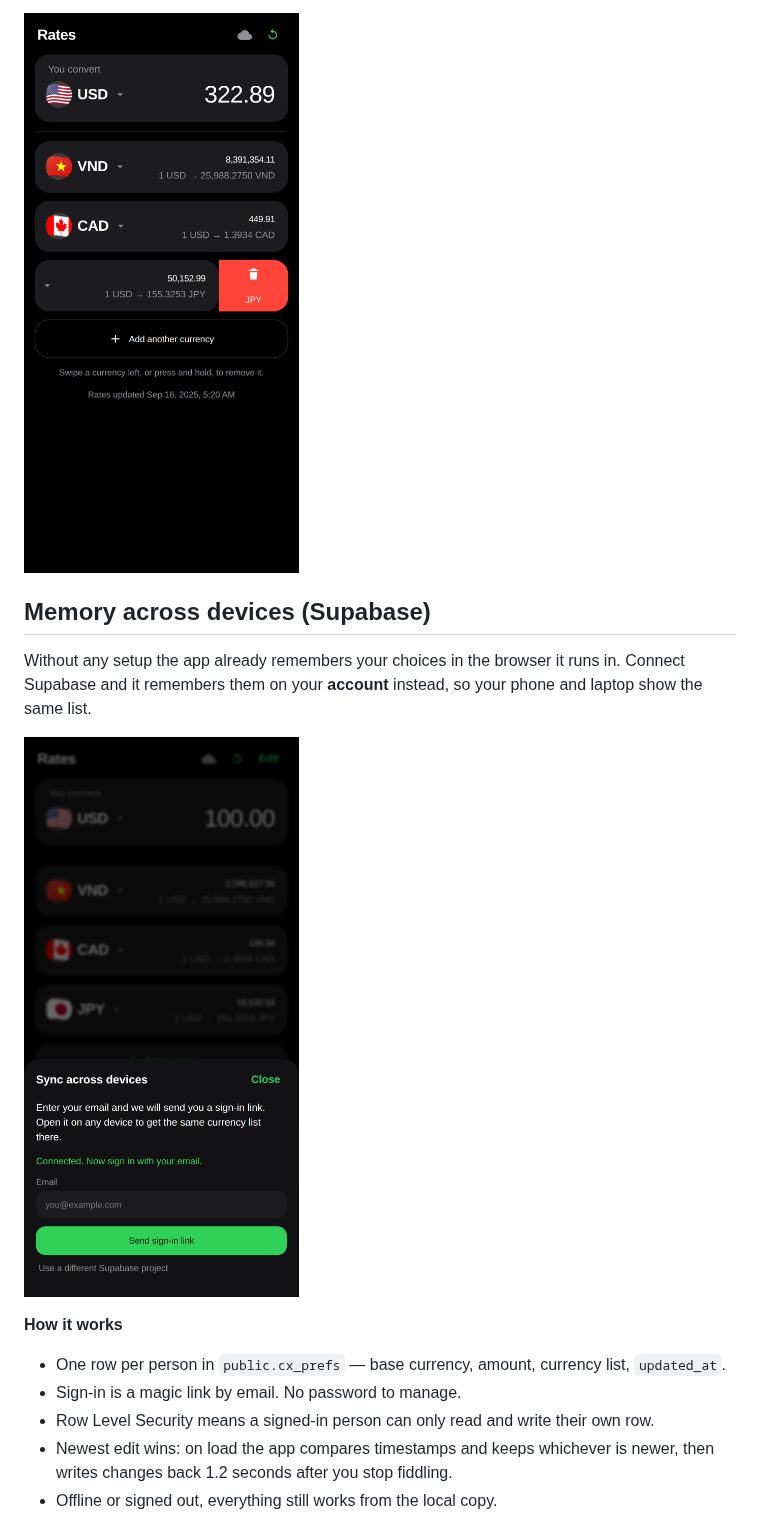
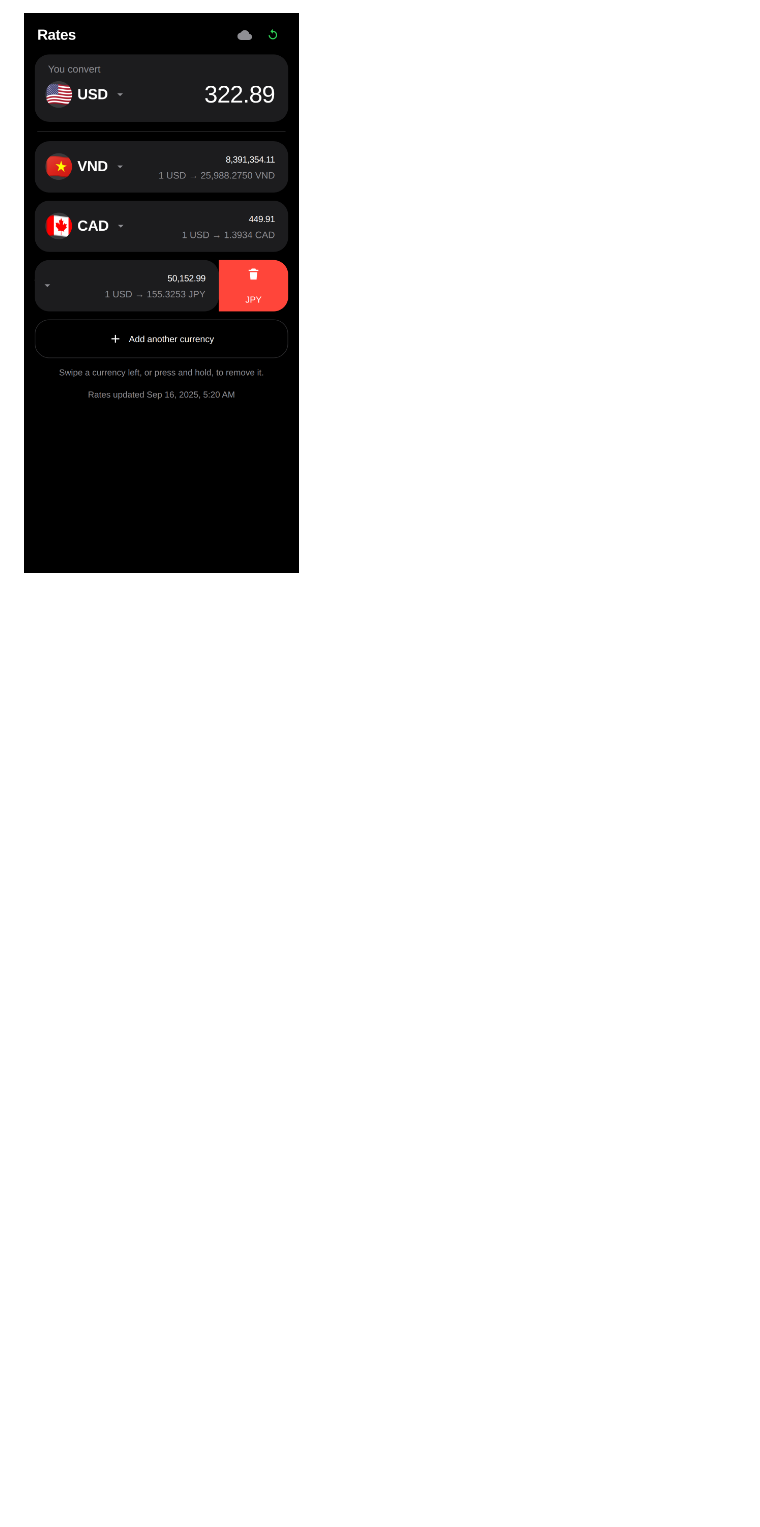
Before and after one commit to tanglefast23/currency-exchange, a Markdown page: README.md, the part around one of its changes. GitHub-like rendering; pictures changed too: docs/sync.png (deleted); blank space fills up the shorter version.

```diff
--- a/README.md
+++ b/README.md
@@ -32,20 +31,3 @@ so treat these as indicative, not what you will actually get at the counter.
 
 ![Swipe to delete](docs/swipe.png)
 
-## Memory across devices (Supabase)
-
-Without any setup the app already remembers your choices in the browser it runs in.
-Connect Supabase and it remembers them on your **account** instead, so your phone and
-laptop show the same list.
-
-![Sync sheet](docs/sync.png)
-
-**How it works**
-
-- One row per person in `public.cx_prefs` — base currency, amount, currency list, `updated_at`.
-- Sign-in is a magic link by email. No password to manage.
-- Row Level Security means a signed-in person can only read and write their own row.
-- Newest edit wins: on load the app compares timestamps and keeps whichever is newer,
-  then writes changes back 1.2 seconds after you stop fiddling.
-- Offline or signed out, everything still works from the local copy.
-
```
Also changed, not shown: other parts of README.md (+6 -28 lines), docs/screenshot.png, 7 other files.
